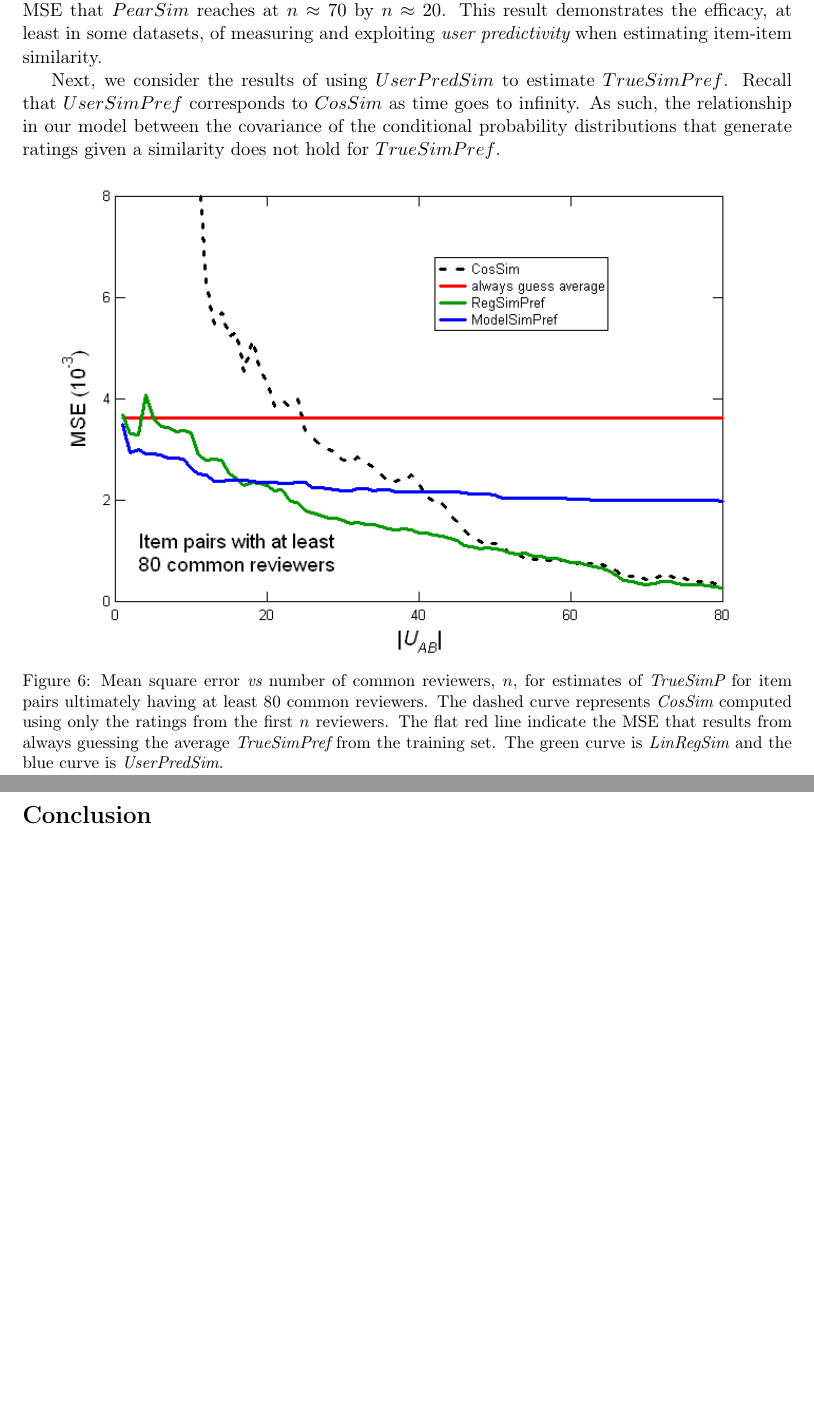
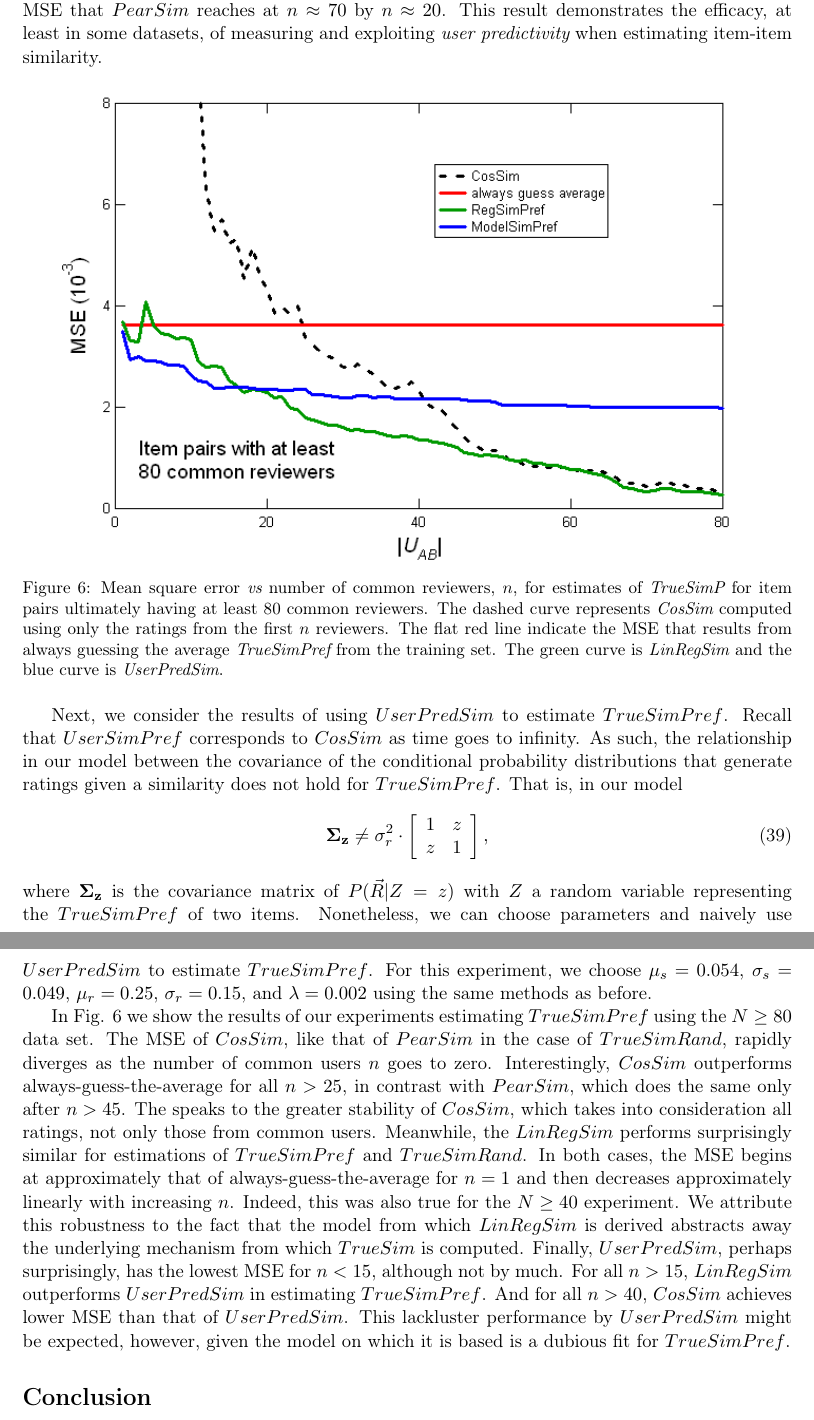
Before and after one commit to wchickering/cs399, a LaTeX document (paper/paper.tex): two parts of pages 13 and 14 of 14 before the commit and two parts of pages 13 and 14 of 15 after it, joined at a grey line, cut so that both start at the same text, the shorter picture padded with empty space. Compiled offline with pdfLaTeX.

Commit message:
Analyze results of TrueSimPref experiments.

```diff
--- a/paper/paper.tex
+++ b/paper/paper.tex
@@ -593,12 +593,6 @@ improved, achieving the MSE that $PearSim$ reaches at $n \approx 70$ by $n
 of measuring and exploiting {\em user predictivity} when estimating item-item
 similarity.
 
-Next, we consider the results of using $UserPredSim$ to estimate $TrueSimPref$.
-Recall that $UserSimPref$ corresponds to $CosSim$ as time goes to infinity. As
-such, the relationship in our model between the covariance of the conditional
-probability distributions that generate ratings given a similarity does not hold
-for $TrueSimPref$.
-
 \begin{figure}[!htbp]
     \centering
     \includegraphics[width=0.9\textwidth]{MSE_SimP_80.png}
@@ -611,6 +605,43 @@ set. The green curve is {\em LinRegSim} and the blue curve is {\em UserPredSim}.
 }
     \label{fig:MSE_SimP}
 \end{figure}
+
+Next, we consider the results of using $UserPredSim$ to estimate $TrueSimPref$.
+Recall that $UserSimPref$ corresponds to $CosSim$ as time goes to infinity. As
+such, the relationship in our model between the covariance of the conditional
+probability distributions that generate ratings given a similarity does not hold
+for $TrueSimPref$. That is, in our model
+\begin{align}
+\mathbf{\Sigma_z} \neq \sigma_r^2 \cdot
+\left[ \begin{array}{cc}  1 & z \\ z & 1 \end{array} \right],
+\end{align}
+where $\mathbf{\Sigma_z}$ is the covariance matrix of $P(\vec{R} | Z=z)$ with
+$Z$ a random variable representing the $TrueSimPref$ of two items. Nonetheless,
+we can choose parameters and naively use $UserPredSim$ to estimate
+$TrueSimPref$. For this experiment, we choose $\mu_s = 0.054$, $\sigma_s =
+0.049$, $\mu_r = 0.25$, $\sigma_r = 0.15$, and $\lambda = 0.002$ using the same
+methods as before.
+
+In Fig. \ref{fig:MSE_SimP} we show the results of our experiments estimating
+$TrueSimPref$ using the $N \geq 80$ data set. The MSE of $CosSim$, like that of
+$PearSim$ in the case of $TrueSimRand$, rapidly diverges as the number of common
+users $n$ goes to zero. Interestingly, $CosSim$ outperforms
+always-guess-the-average for all $n > 25$, in contrast with $PearSim$, which
+does the same only after $n > 45$. The speaks to the greater stability of
+$CosSim$, which takes into consideration all ratings, not only those from common
+users. Meanwhile, the $LinRegSim$ performs surprisingly similar for estimations
+of $TrueSimPref$ and $TrueSimRand$. In both cases, the MSE begins at
+approximately that of always-guess-the-average for $n = 1$ and then decreases
+approximately linearly with increasing $n$. Indeed, this was also true for the
+$N \geq 40$ experiment. We attribute this robustness to the fact that the model
+from which $LinRegSim$ is derived abstracts away the underlying mechanism from
+which $TrueSim$ is computed. Finally, $UserPredSim$, perhaps surprisingly, has
+the lowest MSE for $n < 15$, although not by much. For all $n > 15$, $LinRegSim$
+outperforms $UserPredSim$ in estimating $TrueSimPref$. And for all $n > 40$,
+$CosSim$ achieves lower MSE than that of $UserPredSim$. This lackluster
+performance by $UserPredSim$ might be expected, however, given the model on
+which it is based is a dubious fit for $TrueSimPref$.
+
 
 \section*{Conclusion}
 \section*{Future Work}
```
